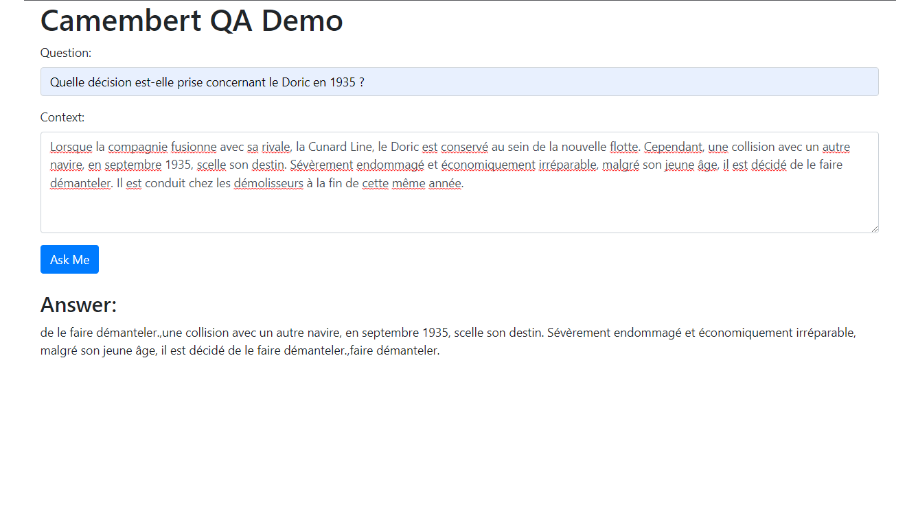
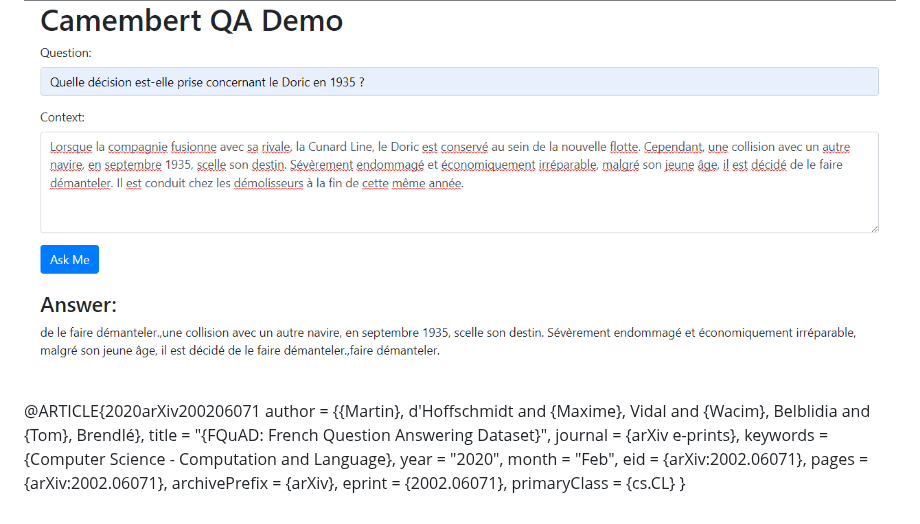
Before and after one commit to abmami/Fine-tuning-CamemBERT-for-Question-Answering, a Markdown page: README.md, the part around the change. GitHub-like rendering; blank space fills up the shorter version.

Commit message:
added citation

```diff
--- a/README.md
+++ b/README.md
@@ -66,3 +66,20 @@ Once the server is running, open a web browser and go to the URL http://localhos
 You should see the home page of the Flask app. Enter a question and context in the input fields and click on the "Ask Me" button to see the predicted answer.
 
 ![alt text](demo/demo.png)
+
+
+
+@ARTICLE{2020arXiv200206071
+       author = {{Martin}, d'Hoffschmidt and {Maxime}, Vidal and
+         {Wacim}, Belblidia and {Tom}, Brendlé},
+        title = "{FQuAD: French Question Answering Dataset}",
+      journal = {arXiv e-prints},
+     keywords = {Computer Science - Computation and Language},
+         year = "2020",
+        month = "Feb",
+          eid = {arXiv:2002.06071},
+        pages = {arXiv:2002.06071},
+archivePrefix = {arXiv},
+       eprint = {2002.06071},
+ primaryClass = {cs.CL}
+}
```
